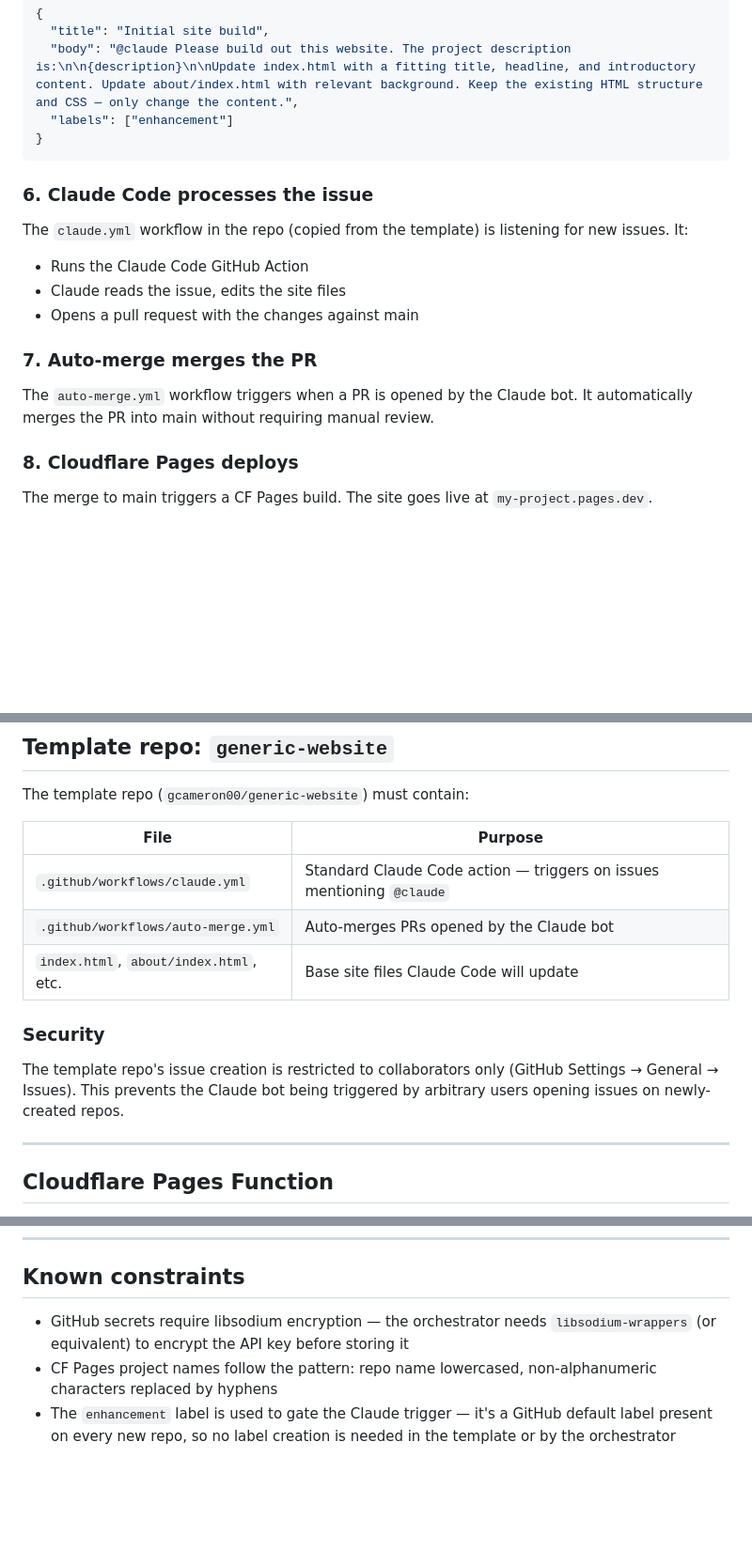
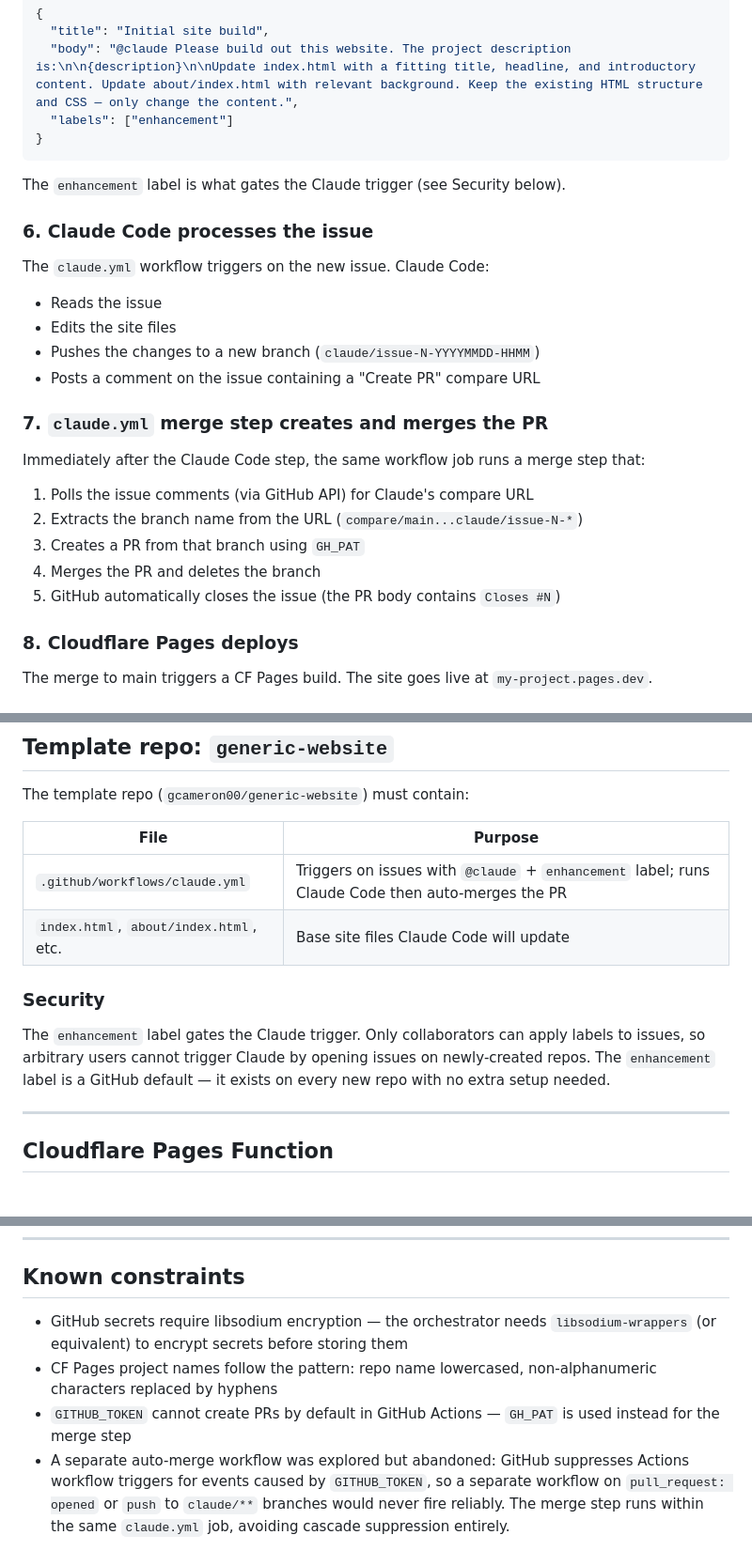
Before and after one commit to gcameron00/site-builder, a Markdown page: docs/architecture.md, 3 parts joined by grey strips. Shown at 94% size. Drawn GitHub-style; blank space fills up the shorter version.

````diff
--- a/docs/architecture.md
+++ b/docs/architecture.md
@@ -68,16 +68,24 @@ Payload:
 }
 ```
 
+The `enhancement` label is what gates the Claude trigger (see Security below).
+
 ### 6. Claude Code processes the issue
 
-The `claude.yml` workflow in the repo (copied from the template) is listening for new issues. It:
-- Runs the Claude Code GitHub Action
-- Claude reads the issue, edits the site files
-- Opens a pull request with the changes against main
+The `claude.yml` workflow triggers on the new issue. Claude Code:
+- Reads the issue
+- Edits the site files
+- Pushes the changes to a new branch (`claude/issue-N-YYYYMMDD-HHMM`)
+- Posts a comment on the issue containing a "Create PR" compare URL
 
-### 7. Auto-merge merges the PR
+### 7. `claude.yml` merge step creates and merges the PR
 
-The `auto-merge.yml` workflow triggers when a PR is opened by the Claude bot. It automatically merges the PR into main without requiring manual review.
+Immediately after the Claude Code step, the same workflow job runs a merge step that:
+1. Polls the issue comments (via GitHub API) for Claude's compare URL
+2. Extracts the branch name from the URL (`compare/main...claude/issue-N-*`)
+3. Creates a PR from that branch using `GH_PAT`
+4. Merges the PR and deletes the branch
+5. GitHub automatically closes the issue (the PR body contains `Closes #N`)
 
 ### 8. Cloudflare Pages deploys
 
@@ -95,12 +103,12 @@ The template repo (`gcameron00/generic-website`) must contain:
 
 | File | Purpose |
 |---|---|
-| `.github/workflows/claude.yml` | Standard Claude Code action — triggers on issues mentioning `@claude` |
-| `.github/workflows/auto-merge.yml` | Auto-merges PRs opened by the Claude bot |
+| `.github/workflows/claude.yml` | Triggers on issues with `@claude` + `enhancement` label; runs Claude Code then auto-merges the PR |
 | `index.html`, `about/index.html`, etc. | Base site files Claude Code will update |
 
 ### Security
-The template repo's issue creation is restricted to collaborators only (GitHub Settings → General → Issues). This prevents the Claude bot being triggered by arbitrary users opening issues on newly-created repos.
+
+The `enhancement` label gates the Claude trigger. Only collaborators can apply labels to issues, so arbitrary users cannot trigger Claude by opening issues on newly-created repos. The `enhancement` label is a GitHub default — it exists on every new repo with no extra setup needed.
 
 ---
 
@@ -134,6 +143,7 @@ An edge function running on Cloudflare's network. Has access to environment vari
 
 ## Known constraints
 
-- GitHub secrets require libsodium encryption — the orchestrator needs `libsodium-wrappers` (or equivalent) to encrypt the API key before storing it
+- GitHub secrets require libsodium encryption — the orchestrator needs `libsodium-wrappers` (or equivalent) to encrypt secrets before storing them
 - CF Pages project names follow the pattern: repo name lowercased, non-alphanumeric characters replaced by hyphens
-- The `enhancement` label is used to gate the Claude trigger — it's a GitHub default label present on every new repo, so no label creation is needed in the template or by the orchestrator
+- `GITHUB_TOKEN` cannot create PRs by default in GitHub Actions — `GH_PAT` is used instead for the merge step
+- A separate auto-merge workflow was explored but abandoned: GitHub suppresses Actions workflow triggers for events caused by `GITHUB_TOKEN`, so a separate workflow on `pull_request: opened` or `push` to `claude/**` branches would never fire reliably. The merge step runs within the same `claude.yml` job, avoiding cascade suppression entirely.
````
Also changed, not shown: other parts of docs/architecture.md (+3 -2 lines), docs/implementation-plan.md (+18 -21 lines).
